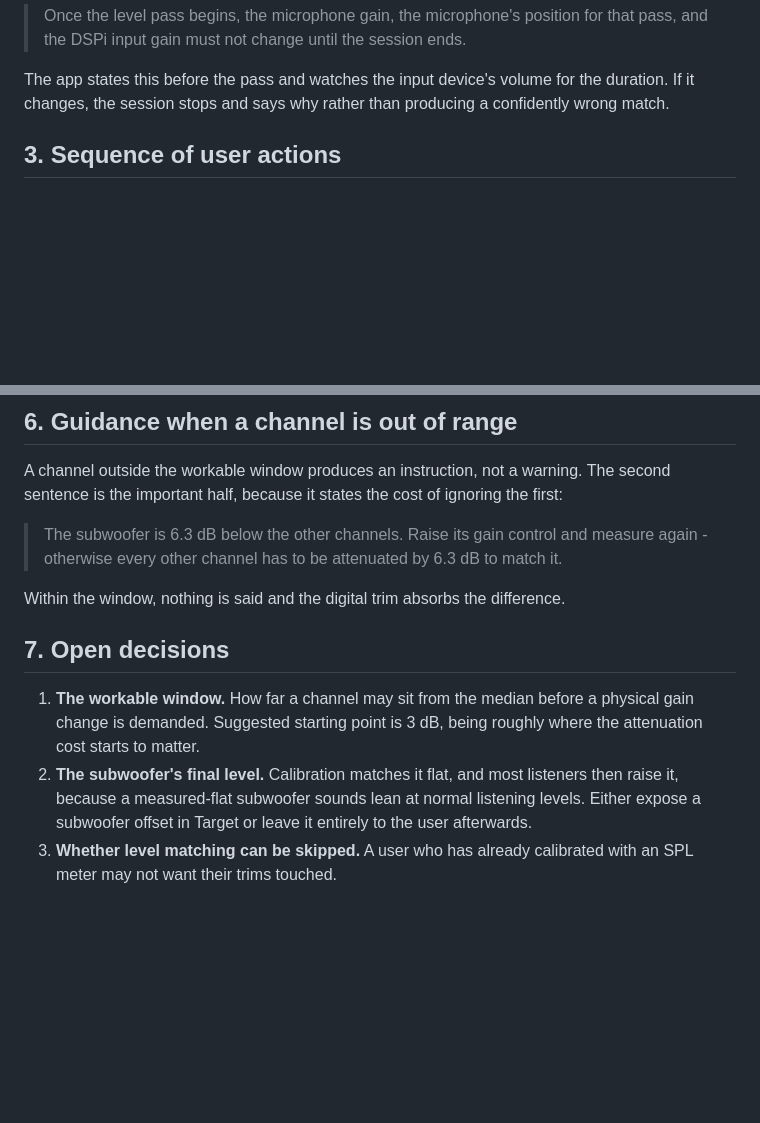
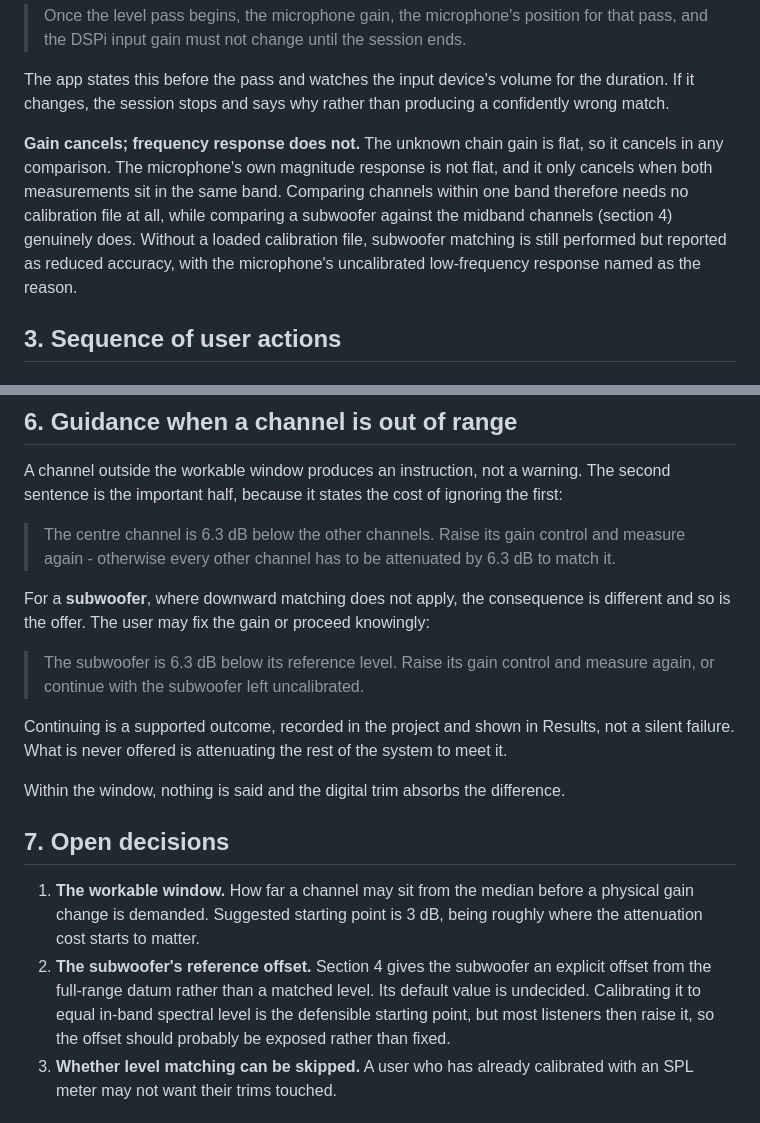
Before and after one commit to WeebLabs/DSPi-Console, a Markdown page: Documentation/room_correction_level_calibration.md, 2 parts joined by grey strips. Drawn GitHub-style; blank space fills up the shorter version.

```diff
--- a/Documentation/room_correction_level_calibration.md
+++ b/Documentation/room_correction_level_calibration.md
@@ -56,6 +56,15 @@ That makes the constraint load-bearing rather than advisory:
 The app states this before the pass and watches the input device's volume for
 the duration. If it changes, the session stops and says why rather than
 producing a confidently wrong match.
+
+**Gain cancels; frequency response does not.** The unknown chain gain is flat,
+so it cancels in any comparison. The microphone's own magnitude response is
+not flat, and it only cancels when both measurements sit in the same band.
+Comparing channels within one band therefore needs no calibration file at all,
+while comparing a subwoofer against the midband channels (section 4) genuinely
+does. Without a loaded calibration file, subwoofer matching is still performed
+but reported as reduced accuracy, with the microphone's uncalibrated
+low-frequency response named as the reason.
 
 ## 3. Sequence of user actions
 
@@ -167,9 +229,19 @@ A channel outside the workable window produces an instruction, not a warning.
 The second sentence is the important half, because it states the cost of
 ignoring the first:
 
-> The subwoofer is 6.3 dB below the other channels. Raise its gain control and
-> measure again - otherwise every other channel has to be attenuated by 6.3 dB
-> to match it.
+> The centre channel is 6.3 dB below the other channels. Raise its gain control
+> and measure again - otherwise every other channel has to be attenuated by
+> 6.3 dB to match it.
+
+For a **subwoofer**, where downward matching does not apply, the consequence is
+different and so is the offer. The user may fix the gain or proceed knowingly:
+
+> The subwoofer is 6.3 dB below its reference level. Raise its gain control and
+> measure again, or continue with the subwoofer left uncalibrated.
+
+Continuing is a supported outcome, recorded in the project and shown in
+Results, not a silent failure. What is never offered is attenuating the rest of
+the system to meet it.
 
 Within the window, nothing is said and the digital trim absorbs the difference.
 
@@ -178,10 +250,11 @@ Within the window, nothing is said and the digital trim absorbs the difference.
 1. **The workable window.** How far a channel may sit from the median before a
    physical gain change is demanded. Suggested starting point is 3 dB, being
    roughly where the attenuation cost starts to matter.
-2. **The subwoofer's final level.** Calibration matches it flat, and most
-   listeners then raise it, because a measured-flat subwoofer sounds lean at
-   normal listening levels. Either expose a subwoofer offset in Target or leave
-   it entirely to the user afterwards.
+2. **The subwoofer's reference offset.** Section 4 gives the subwoofer an
+   explicit offset from the full-range datum rather than a matched level. Its
+   default value is undecided. Calibrating it to equal in-band spectral level
+   is the defensible starting point, but most listeners then raise it, so the
+   offset should probably be exposed rather than fixed.
 3. **Whether level matching can be skipped.** A user who has already calibrated
    with an SPL meter may not want their trims touched.
 
```
Also changed, not shown: other parts of Documentation/room_correction_level_calibration.md (+69 -16 lines).
